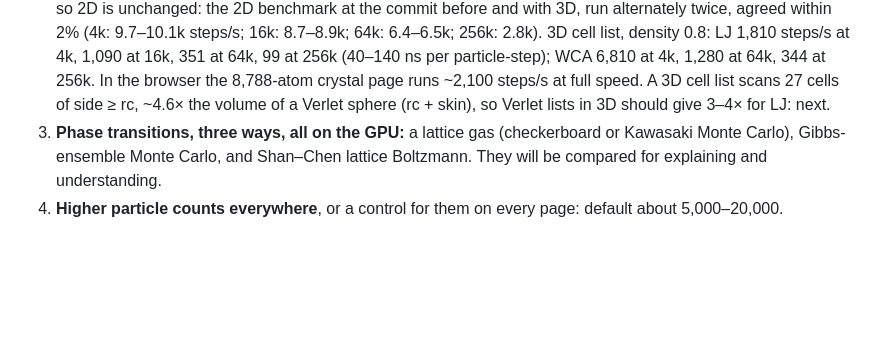
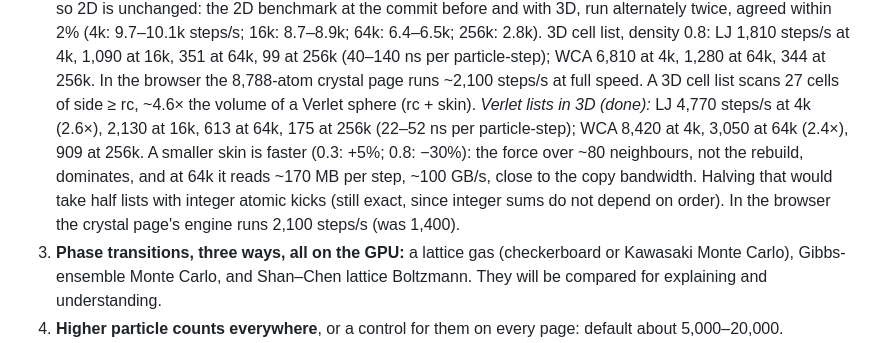
Before and after one commit to kshitijl/micrographia, a Markdown page: docs/performance.md, the part around the change. Drawn GitHub-style; blank space fills up the shorter version.

Commit message:
docs: 3D Verlet list speeds
Co-Authored-By: Claude Opus 5.5 <noreply@anthropic.com>

```diff
--- a/docs/performance.md
+++ b/docs/performance.md
@@ -39,8 +39,13 @@ Before the rest of this plan:
    0.8: LJ 1,810 steps/s at 4k, 1,090 at 16k, 351 at 64k, 99 at 256k (40–140 ns per
    particle-step); WCA 6,810 at 4k, 1,280 at 64k, 344 at 256k. In the browser the 8,788-atom
    crystal page runs ~2,100 steps/s at full speed. A 3D cell list scans 27 cells of side ≥ rc, ~4.6×
-   the volume of a Verlet sphere (rc + skin), so Verlet lists in 3D should give 3–4× for LJ:
-   next.
+   the volume of a Verlet sphere (rc + skin). *Verlet lists in 3D (done):* LJ 4,770 steps/s at 4k
+   (2.6×), 2,130 at 16k, 613 at 64k, 175 at 256k (22–52 ns per particle-step); WCA 8,420 at 4k,
+   3,050 at 64k (2.4×), 909 at 256k. A smaller skin is faster (0.3: +5%; 0.8: −30%): the force over
+   ~80 neighbours, not the rebuild, dominates, and at 64k it reads ~170 MB per step, ~100 GB/s,
+   close to the copy bandwidth. Halving that would take half lists with integer atomic kicks
+   (still exact, since integer sums do not depend on order). In the browser the crystal page's
+   engine runs 2,100 steps/s (was 1,400).
 3. **Phase transitions, three ways, all on the GPU:** a lattice gas (checkerboard or Kawasaki
    Monte Carlo), Gibbs-ensemble Monte Carlo, and Shan–Chen lattice Boltzmann. They will be
    compared for explaining and understanding.
```
Also changed, not shown: docs/status.md (+3 -2 lines).
